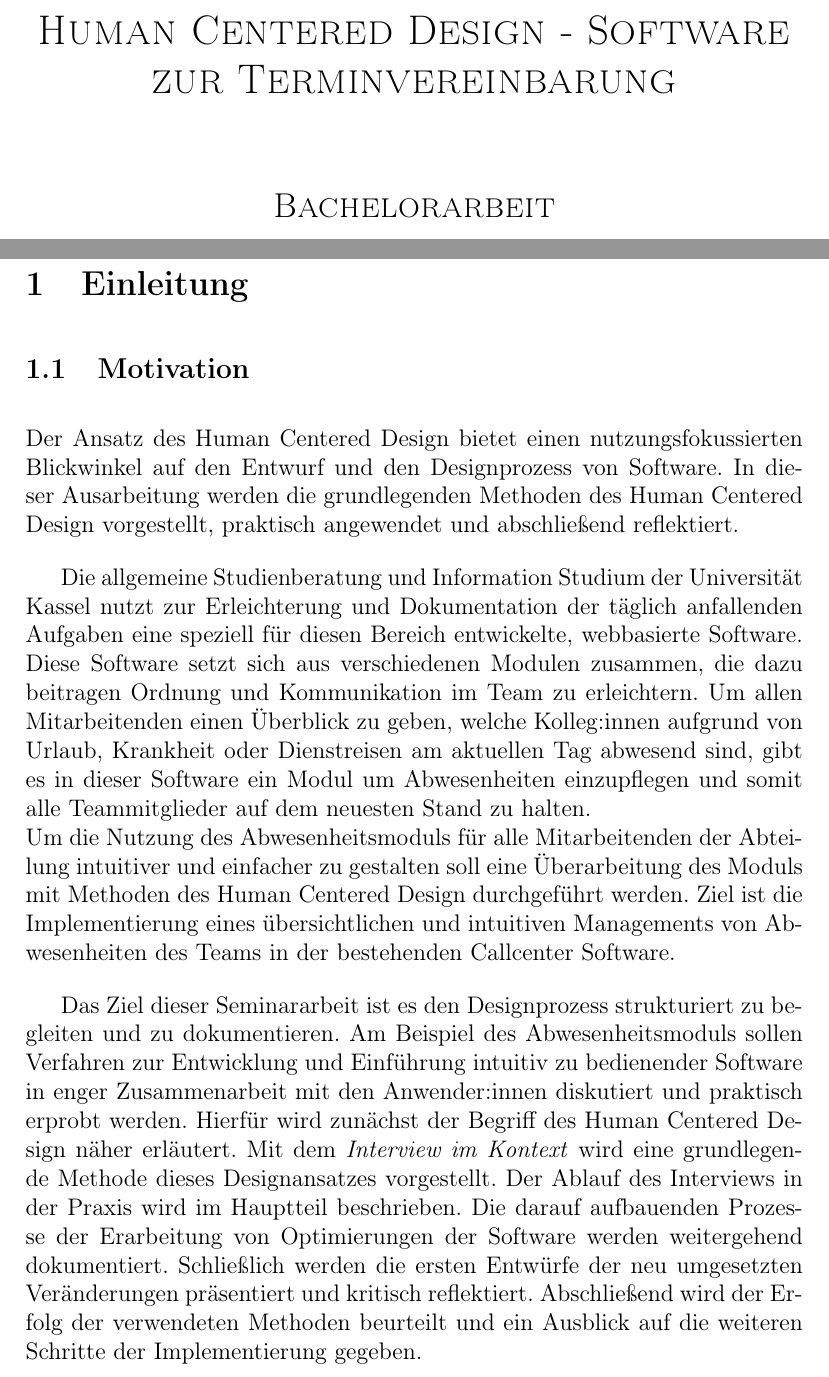
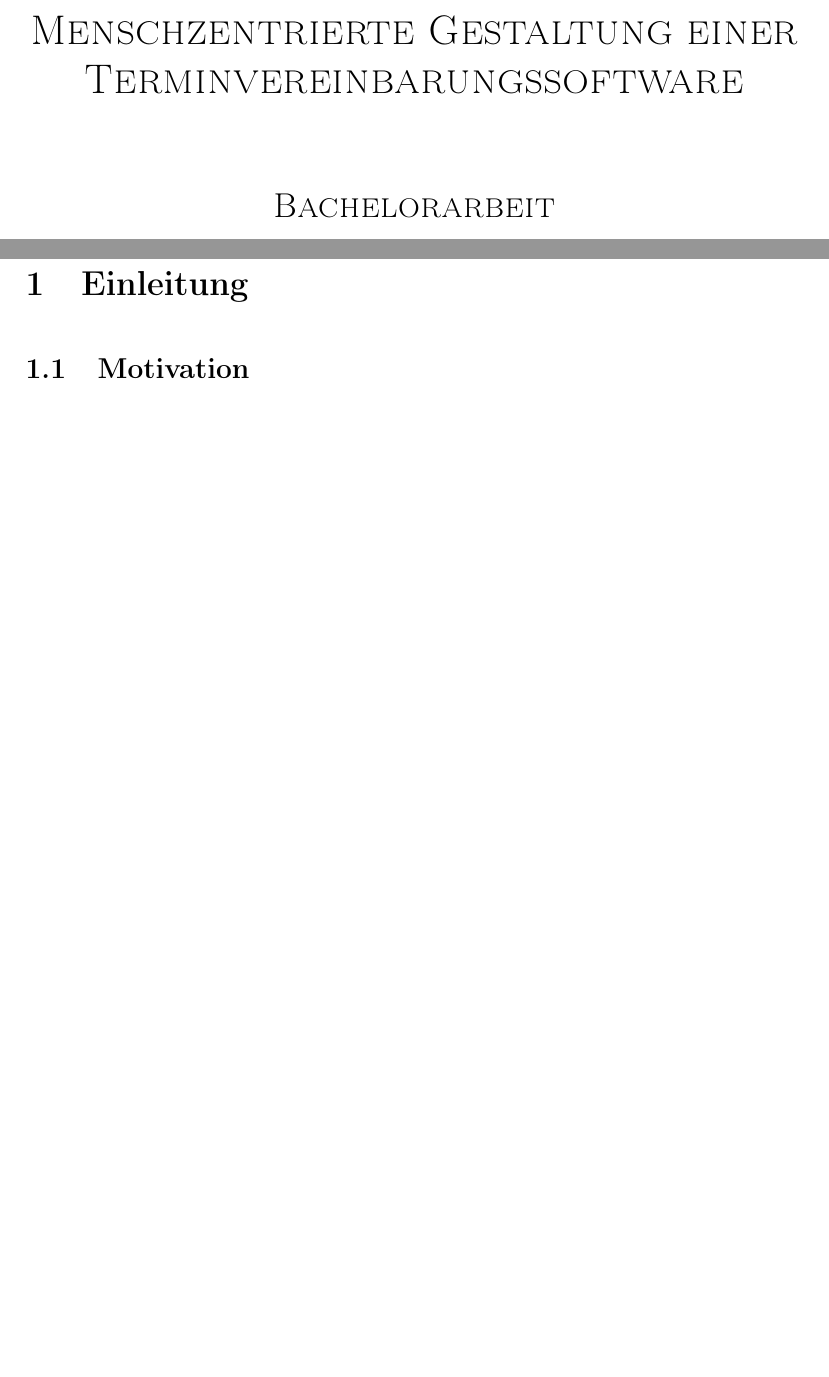
Before and after one commit to superjojo140/bachelorarbeit, a LaTeX document (main.tex): two parts of pages 1 and 4 of 33, joined at a grey line, cut at the place of the change, the shorter picture padded with empty space. Compiled offline with pdfLaTeX.

Commit message:
Make title dynamic

```diff
--- a/main.tex
+++ b/main.tex
@@ -21,17 +21,18 @@
 
 %Variable Textbausteine
 \newcommand{\ipName}{Herr Maier }
+\newcommand{\thesisTitle}{Menschzentrierte Gestaltung einer Terminvereinbarungssoftware}
 
 \setlength{\parskip}{1em}
 
-\title{Human Centered Design - Software zur Terminvereinbarung}
+\title{\thesisTitle}
 \author{Johannes Schnirring}
 
 \begin{document}
 
 \begin{titlepage}
     \centering
-    {\scshape\LARGE Human Centered Design - Software zur Terminvereinbarung \par}
+    {\scshape\LARGE \thesisTitle \par}
     \vspace{1cm}
 
     {\scshape\Large Bachelorarbeit\par}
@@ -65,37 +66,7 @@
 % Klammer zu geben.) Die Einleitung endet mit einem Überblick über die Arbeit – hierbei werden die
 % Inhalte der einzelnen Kapitel knapp umschrieben
 
-Der Ansatz des Human Centered Design bietet einen nutzungsfokussierten
-Blickwinkel auf den Entwurf und den Designprozess von Software. In dieser
-Ausarbeitung werden die grundlegenden Methoden des Human Centered Design
-vorgestellt, praktisch angewendet und abschließend reflektiert.
 
-Die allgemeine Studienberatung und Information Studium der Universität Kassel
-nutzt zur Erleichterung und Dokumentation der täglich anfallenden Aufgaben eine
-speziell für diesen Bereich entwickelte, webbasierte Software. Diese Software
-setzt sich aus verschiedenen Modulen zusammen, die dazu beitragen Ordnung und
-Kommunikation im Team zu erleichtern. Um allen Mitarbeitenden einen Überblick
-zu geben, welche Kolleg:innen aufgrund von Urlaub, Krankheit oder Dienstreisen
-am aktuellen Tag abwesend sind, gibt es in dieser Software ein Modul um
-Abwesenheiten einzupflegen und somit alle Teammitglieder auf dem neuesten Stand
-zu halten.\\ Um die Nutzung des Abwesenheitsmoduls für alle Mitarbeitenden der
-Abteilung intuitiver und einfacher zu gestalten soll eine Überarbeitung des
-Moduls mit Methoden des Human Centered Design durchgeführt werden. Ziel ist die
-Implementierung eines übersichtlichen und intuitiven Managements von
-Abwesenheiten des Teams in der bestehenden Callcenter Software.
-
-Das Ziel dieser Seminararbeit ist es den Designprozess strukturiert zu
-begleiten und zu dokumentieren. Am Beispiel des Abwesenheitsmoduls sollen
-Verfahren zur Entwicklung und Einführung intuitiv zu bedienender Software in
-enger Zusammenarbeit mit den Anwender:innen diskutiert und praktisch erprobt
-werden. Hierfür wird zunächst der Begriff des Human Centered Design näher
-erläutert. Mit dem \textit{Interview im Kontext} wird eine grundlegende Methode
-dieses Designansatzes vorgestellt. Der Ablauf des Interviews in der Praxis wird
-im Hauptteil beschrieben. Die darauf aufbauenden Prozesse der Erarbeitung von
-Optimierungen der Software werden weitergehend dokumentiert. Schließlich werden
-die ersten Entwürfe der neu umgesetzten Veränderungen präsentiert und kritisch
-reflektiert. Abschließend wird der Erfolg der verwendeten Methoden beurteilt
-und ein Ausblick auf die weiteren Schritte der Implementierung gegeben.
 
 \section{Methoden}
 
```
Also changed, not shown: README.md, main.pdf.
